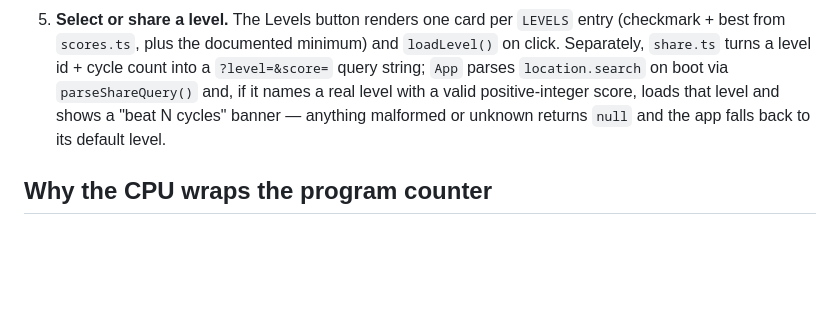
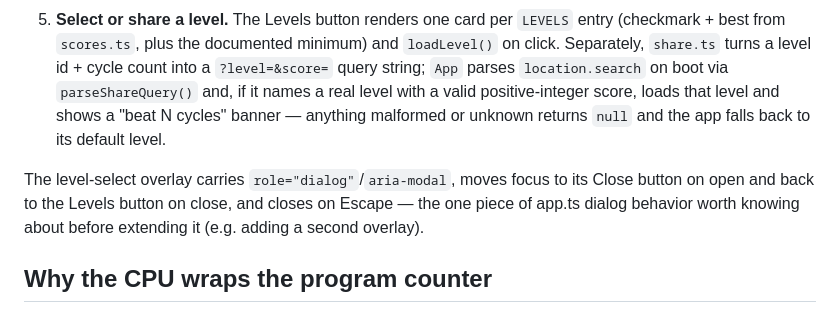
Before and after one commit to ctkrug/signalworks, a Markdown page: docs/ARCHITECTURE.md, the part around the change. Drawn GitHub-style; blank space fills up the shorter version.

Commit message:
docs: note the level-select dialog's focus/Escape behavior
Calls out the a11y pattern (role=dialog, focus management, Escape to
close) so a future pass adding another overlay follows the same convention.

```diff
--- a/docs/ARCHITECTURE.md
+++ b/docs/ARCHITECTURE.md
@@ -67,6 +67,11 @@ src/
    "beat N cycles" banner — anything malformed or unknown returns `null` and
    the app falls back to its default level.
 
+The level-select overlay carries `role="dialog"`/`aria-modal`, moves focus
+to its Close button on open and back to the Levels button on close, and
+closes on Escape — the one piece of app.ts dialog behavior worth knowing
+about before extending it (e.g. adding a second overlay).
+
 ## Why the CPU wraps the program counter
 
 TIS-100-style puzzles often expect a program to loop forever, reading and
```
